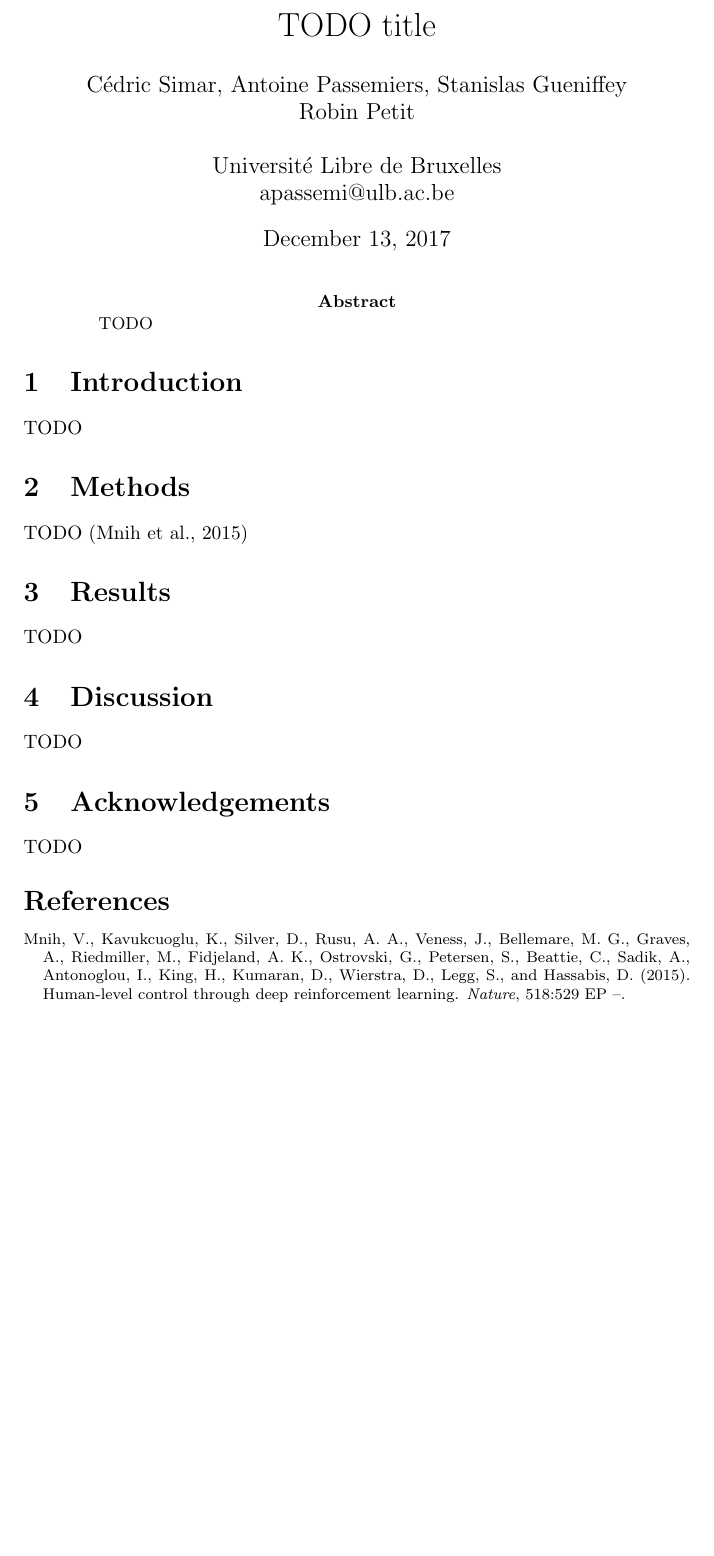
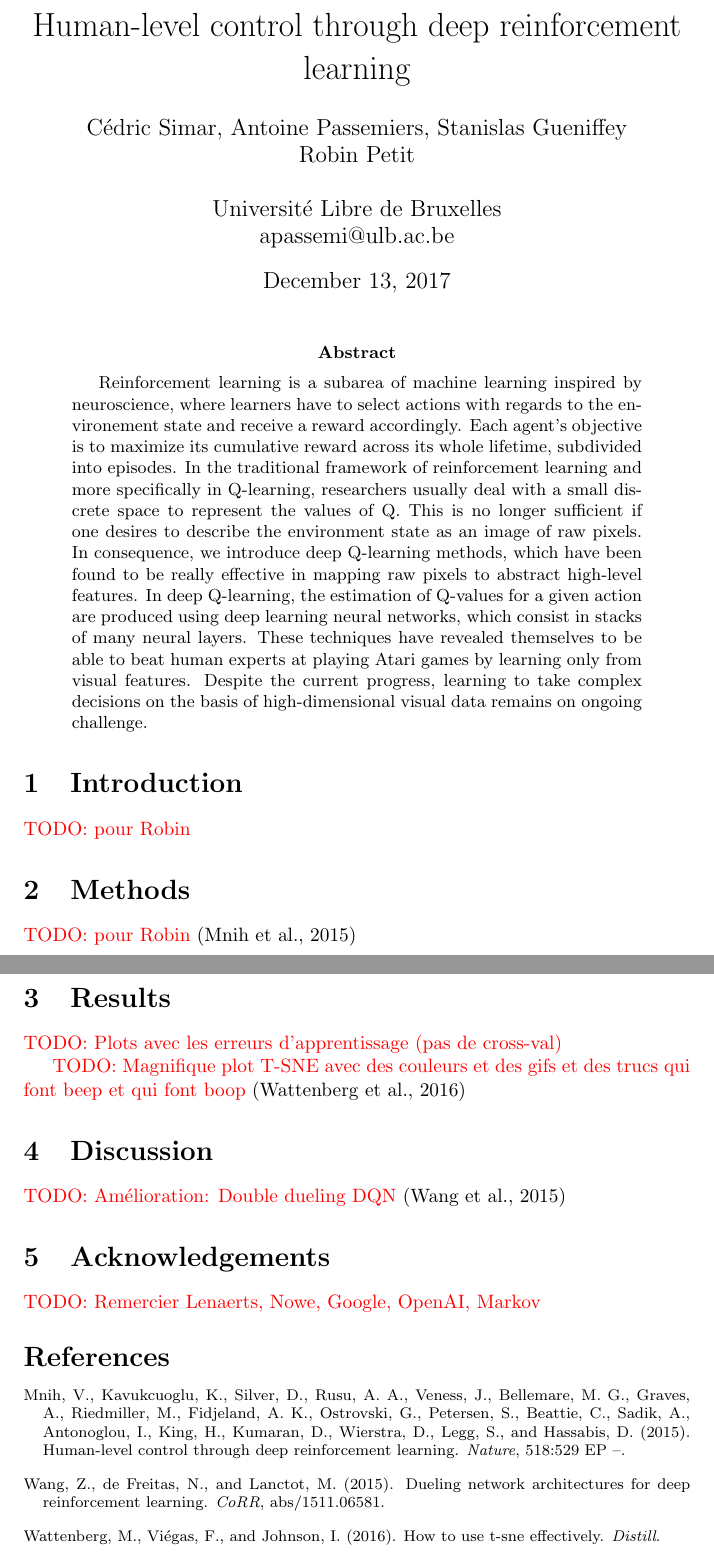
Before and after one commit to RobinPetit/Learning-Chaos, a LaTeX paper (article/article.tex): part of the page before the commit and two parts of pages 1 and 2 of 2 after it, the two joined at a grey line, cut at the place of the change, the shorter picture padded with empty space. Compiled offline with pdfLaTeX; a LaTeX package or settings file that is missing is left out.

Commit message:
[Article] Abstract

```diff
--- a/article/article.tex
+++ b/article/article.tex
@@ -1,10 +1,13 @@
 \documentclass[letterpaper]{article}
 \usepackage{natbib,alifexi}
+\usepackage{color}
 
-\title{TODO title}
-\author{Cédric Simar, Antoine Passemiers, Stanislas Gueniffey \and Robin Petit \\
+\newcommand\todo[1]{\textcolor{red}{TODO: #1}}
+
+\title{Human-level control through deep reinforcement learning}
+\author{C\'{e}dric Simar, Antoine Passemiers, Stanislas Gueniffey \and Robin Petit \\
 \mbox{}\\
-Université Libre de Bruxelles \\
+Universit\'{e} Libre de Bruxelles \\
 apassemi@ulb.ac.be}
 
 
@@ -12,28 +15,40 @@ apassemi@ulb.ac.be}
 \maketitle
 
 \begin{abstract}
-  TODO
+
+  Reinforcement learning is a subarea of machine learning inspired by neuroscience, where learners have to select actions with
+  regards to the environement state and receive a reward accordingly. Each agent's objective is to maximize its cumulative reward across its whole lifetime,
+  subdivided into episodes. In the traditional framework of reinforcement learning and more specifically in Q-learning,
+  researchers usually deal with a small discrete space to represent the values of Q. This is no longer sufficient if one desires to describe the environment state
+  as an image of raw pixels. In consequence, we introduce deep Q-learning methods, which have been found to be really effective in mapping raw pixels
+  to abstract high-level features. In deep Q-learning, the estimation of Q-values for a given action are produced using deep learning neural networks,
+  which consist in stacks of many neural layers. These techniques have revealed themselves to be able to beat human experts at playing Atari games
+  by learning only from visual features. Despite the current progress, learning to take complex decisions on the basis of high-dimensional visual data remains on
+  ongoing challenge.
+
 \end{abstract}
 
 \section{Introduction}
 
-TODO
+  \todo{pour Robin}
 
 \section{Methods}
 
-TODO \citep{Mnih2015}
+  \todo{pour Robin} \citep{Mnih2015}
 
 \section{Results}
 
-TODO
+  \todo{Plots avec les erreurs d'apprentissage (pas de cross-val)}
+
+  \todo{Magnifique plot T-SNE avec des couleurs et des gifs et des trucs qui font beep et qui font boop} \citep{wattenberg2016how}
 
 \section{Discussion}
 
-TODO
+  \todo{Amélioration: Double dueling DQN} \citep{DBLP:journals/corr/WangFL15}
 
 \section{Acknowledgements}
 
-TODO
+  \todo{Remercier Lenaerts, Nowe, Google, OpenAI, Markov}
 
 \footnotesize
 \bibliographystyle{apalike}
```
Also changed, not shown: article/article.bib (+25 -0 lines).
